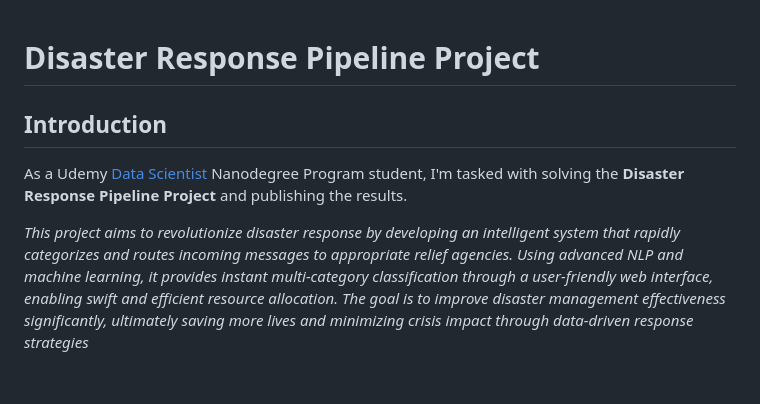
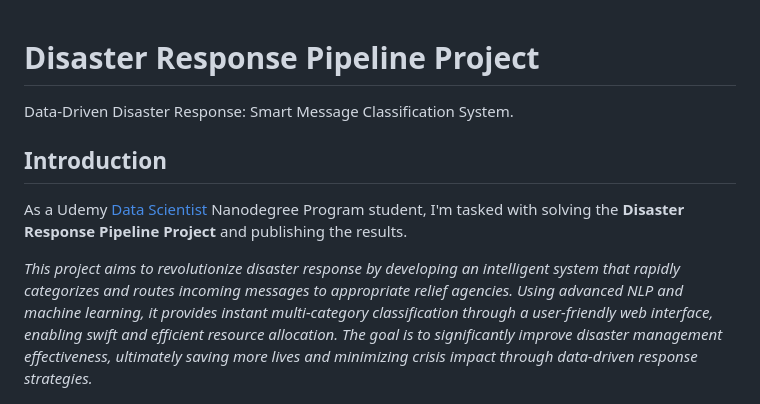
Before and after one commit to anibalsanchez/disaster-response-pipeline-project, a Markdown page: README.md, the part around the change printed below. Rendered like a GitHub page.

```diff
--- a/README.md
+++ b/README.md
@@ -1,10 +1,12 @@
 # Disaster Response Pipeline Project
+
+Data-Driven Disaster Response: Smart Message Classification System.
 
 ## Introduction
 
 As a Udemy [Data Scientist](https://www.udacity.com/enrollment/nd025) Nanodegree Program student, I'm tasked with solving the **Disaster Response Pipeline Project** and publishing the results.
 
-_This project aims to revolutionize disaster response by developing an intelligent system that rapidly categorizes and routes incoming messages to appropriate relief agencies. Using advanced NLP and machine learning, it provides instant multi-category classification through a user-friendly web interface, enabling swift and efficient resource allocation. The goal is to improve disaster management effectiveness significantly, ultimately saving more lives and minimizing crisis impact through data-driven response strategies_
+_This project aims to revolutionize disaster response by developing an intelligent system that rapidly categorizes and routes incoming messages to appropriate relief agencies. Using advanced NLP and machine learning, it provides instant multi-category classification through a user-friendly web interface, enabling swift and efficient resource allocation. The goal is to significantly improve disaster management effectiveness, ultimately saving more lives and minimizing crisis impact through data-driven response strategies._
 
 ![Disaster Response Pipeline Project](images/disaster-response-pipeline-project_kelly-sikkema-_whs7FPfkwQ-unsplash.jpg)
 
```
Also changed, not shown: other parts of README.md (+1 -1 lines).
